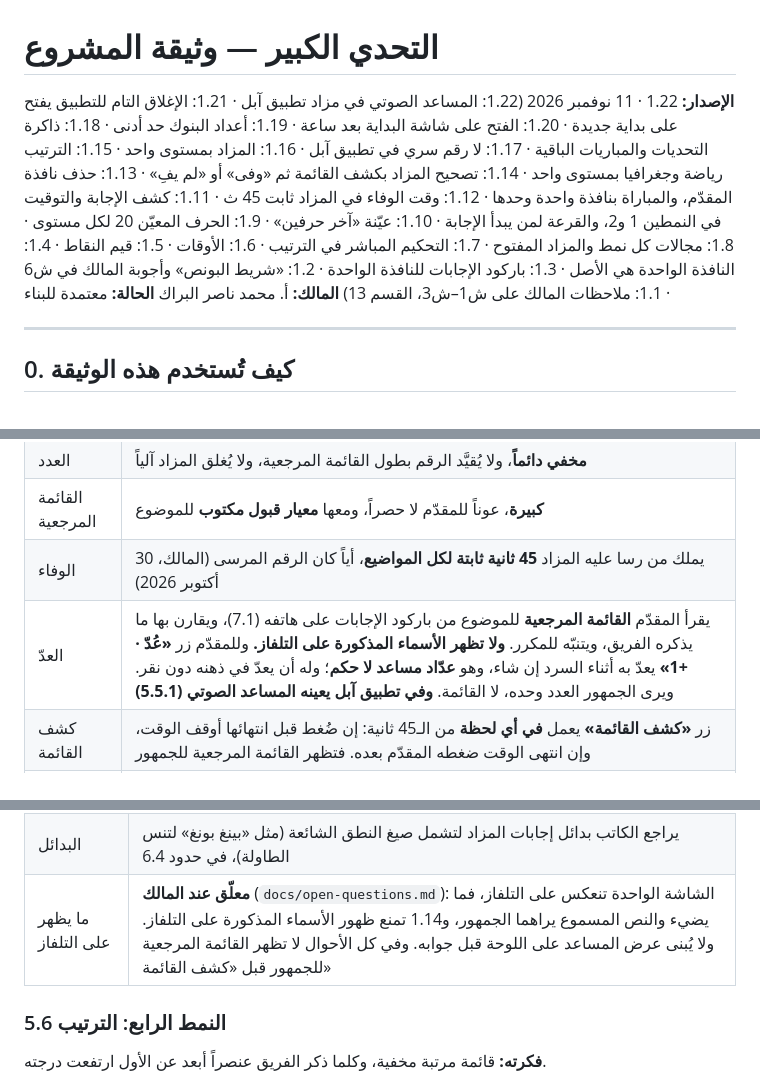
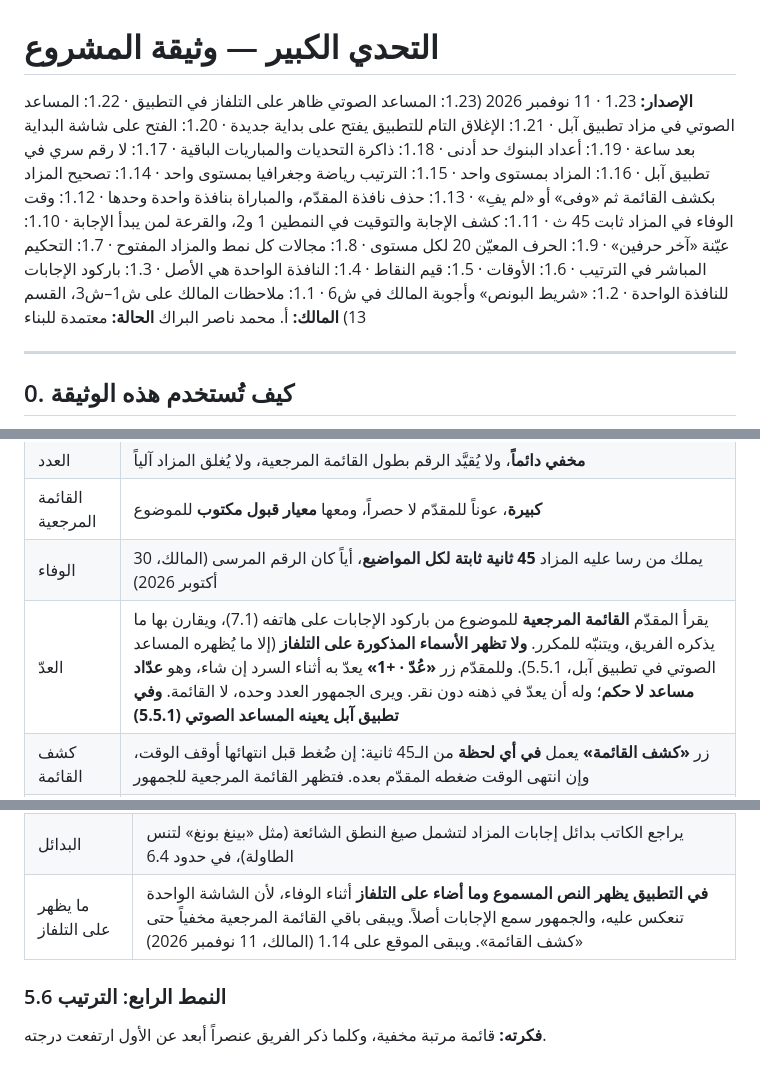
Before and after one commit to mtech732-stack/big-challenge, a Markdown page: docs/PROJECT.md, 3 parts joined by grey strips. Rendered like a GitHub page.

Commit message:
PROJECT.md 1.23: voice assistant shown on TV in the iOS app (#489)
Claude-Session: https://claude.ai/code/session_01RdLZ28XPKvbh6YZeai9Bfb

Co-authored-by: Claude <noreply@anthropic.com>

```diff
--- a/docs/PROJECT.md
+++ b/docs/PROJECT.md
@@ -1,6 +1,6 @@
 # التحدي الكبير — وثيقة المشروع
 
-**الإصدار:** 1.22 · 11 نوفمبر 2026 (1.22: المساعد الصوتي في مزاد تطبيق آبل · 1.21: الإغلاق التام للتطبيق يفتح على بداية جديدة · 1.20: الفتح على شاشة البداية بعد ساعة · 1.19: أعداد البنوك حد أدنى · 1.18: ذاكرة التحديات والمباريات الباقية · 1.17: لا رقم سري في تطبيق آبل · 1.16: المزاد بمستوى واحد · 1.15: الترتيب رياضة وجغرافيا بمستوى واحد · 1.14: تصحيح المزاد بكشف القائمة ثم «وفى» أو «لم يفِ» · 1.13: حذف نافذة المقدّم، والمباراة بنافذة واحدة وحدها · 1.12: وقت الوفاء في المزاد ثابت 45 ث · 1.11: كشف الإجابة والتوقيت في النمطين 1 و2، والقرعة لمن يبدأ الإجابة · 1.10: عيّنة «آخر حرفين» · 1.9: الحرف المعيّن 20 لكل مستوى · 1.8: مجالات كل نمط والمزاد المفتوح · 1.7: التحكيم المباشر في الترتيب · 1.6: الأوقات · 1.5: قيم النقاط · 1.4: النافذة الواحدة هي الأصل · 1.3: باركود الإجابات للنافذة الواحدة · 1.2: «شريط البونص» وأجوبة المالك في ش6 · 1.1: ملاحظات المالك على ش1–ش3، القسم 13)
+**الإصدار:** 1.23 · 11 نوفمبر 2026 (1.23: المساعد الصوتي ظاهر على التلفاز في التطبيق · 1.22: المساعد الصوتي في مزاد تطبيق آبل · 1.21: الإغلاق التام للتطبيق يفتح على بداية جديدة · 1.20: الفتح على شاشة البداية بعد ساعة · 1.19: أعداد البنوك حد أدنى · 1.18: ذاكرة التحديات والمباريات الباقية · 1.17: لا رقم سري في تطبيق آبل · 1.16: المزاد بمستوى واحد · 1.15: الترتيب رياضة وجغرافيا بمستوى واحد · 1.14: تصحيح المزاد بكشف القائمة ثم «وفى» أو «لم يفِ» · 1.13: حذف نافذة المقدّم، والمباراة بنافذة واحدة وحدها · 1.12: وقت الوفاء في المزاد ثابت 45 ث · 1.11: كشف الإجابة والتوقيت في النمطين 1 و2، والقرعة لمن يبدأ الإجابة · 1.10: عيّنة «آخر حرفين» · 1.9: الحرف المعيّن 20 لكل مستوى · 1.8: مجالات كل نمط والمزاد المفتوح · 1.7: التحكيم المباشر في الترتيب · 1.6: الأوقات · 1.5: قيم النقاط · 1.4: النافذة الواحدة هي الأصل · 1.3: باركود الإجابات للنافذة الواحدة · 1.2: «شريط البونص» وأجوبة المالك في ش6 · 1.1: ملاحظات المالك على ش1–ش3، القسم 13)
 **المالك:** أ. محمد ناصر البراك
 **الحالة:** معتمدة للبناء
 
@@ -153,7 +153,7 @@
 | العدد | **مخفي دائماً**، ولا يُقيَّد الرقم بطول القائمة المرجعية، ولا يُغلق المزاد آلياً |
 | القائمة المرجعية | **كبيرة**، عوناً للمقدّم لا حصراً، ومعها **معيار قبول مكتوب** للموضوع |
 | الوفاء | يملك من رسا عليه المزاد **45 ثانية ثابتة لكل المواضيع**، أياً كان الرقم المرسى (المالك، 30 أكتوبر 2026) |
-| العدّ | يقرأ المقدّم **القائمة المرجعية** للموضوع من باركود الإجابات على هاتفه (7.1)، ويقارن بها ما يذكره الفريق، ويتنبّه للمكرر. **ولا تظهر الأسماء المذكورة على التلفاز.** وللمقدّم زر **«عُدّ · +1»** يعدّ به أثناء السرد إن شاء، وهو **عدّاد مساعد لا حكم**؛ وله أن يعدّ في ذهنه دون نقر. ويرى الجمهور العدد وحده، لا القائمة. **وفي تطبيق آبل يعينه المساعد الصوتي (5.5.1)** |
+| العدّ | يقرأ المقدّم **القائمة المرجعية** للموضوع من باركود الإجابات على هاتفه (7.1)، ويقارن بها ما يذكره الفريق، ويتنبّه للمكرر. **ولا تظهر الأسماء المذكورة على التلفاز** (إلا ما يُظهره المساعد الصوتي في تطبيق آبل، 5.5.1). وللمقدّم زر **«عُدّ · +1»** يعدّ به أثناء السرد إن شاء، وهو **عدّاد مساعد لا حكم**؛ وله أن يعدّ في ذهنه دون نقر. ويرى الجمهور العدد وحده، لا القائمة. **وفي تطبيق آبل يعينه المساعد الصوتي (5.5.1)** |
 | كشف القائمة | زر **«كشف القائمة»** يعمل **في أي لحظة** من الـ45 ثانية: إن ضُغط قبل انتهائها أوقف الوقت، وإن انتهى الوقت ضغطه المقدّم بعده. فتظهر القائمة المرجعية للجمهور |
 | الحكم | بعد الكشف يحكم المقدّم بزرّين: **«وفى»** أو **«لم يفِ»**، كما يُصحَّح النمطان 1 و2. ولا حكم قبل الكشف |
 | إن وفى | يأخذ الفريق نقاطاً **بعدد ما التزم به** |
@@ -180,7 +180,7 @@
 | ما ليس في القائمة | ينقر المقدّم كلمات **إجابة واحدة** في النص المسموع، ثم **«اعتمد»**، فتُحسب إجابة وتُعلَّم كلماتها، ثم كلمات الإجابة التالية. **والتجاور لا يقرر الإجابة**، بل المقدّم يختار كلماتها |
 | العدّ والحكم | ما أضاء وما اعتُمد عدد **مساعد لا حكم**، كزر «عُدّ · +1». والحكم كما هو: «كشف القائمة» ثم «وفى» أو «لم يفِ» بيد المقدّم |
 | البدائل | يراجع الكاتب بدائل إجابات المزاد لتشمل صيغ النطق الشائعة (مثل «بينغ بونغ» لتنس الطاولة)، في حدود 6.4 |
-| ما يظهر على التلفاز | **معلّق عند المالك** (`docs/open-questions.md`): الشاشة الواحدة تنعكس على التلفاز، فما يضيء والنص المسموع يراهما الجمهور، و1.14 تمنع ظهور الأسماء المذكورة على التلفاز. ولا يُبنى عرض المساعد على اللوحة قبل جوابه. وفي كل الأحوال لا تظهر القائمة المرجعية للجمهور قبل «كشف القائمة» |
+| ما يظهر على التلفاز | **في التطبيق يظهر النص المسموع وما أضاء على التلفاز** أثناء الوفاء، لأن الشاشة الواحدة تنعكس عليه، والجمهور سمع الإجابات أصلاً. ويبقى باقي القائمة المرجعية مخفياً حتى «كشف القائمة». ويبقى الموقع على 1.14 (المالك، 11 نوفمبر 2026) |
 
 ### 5.6 النمط الرابع: الترتيب
 **فكرته:** قائمة مرتبة مخفية، وكلما ذكر الفريق عنصراً أبعد عن الأول ارتفعت درجته.
```
Also changed, not shown: other parts of docs/PROJECT.md (+1 -0 lines), docs/open-questions.md (+1 -1 lines).
